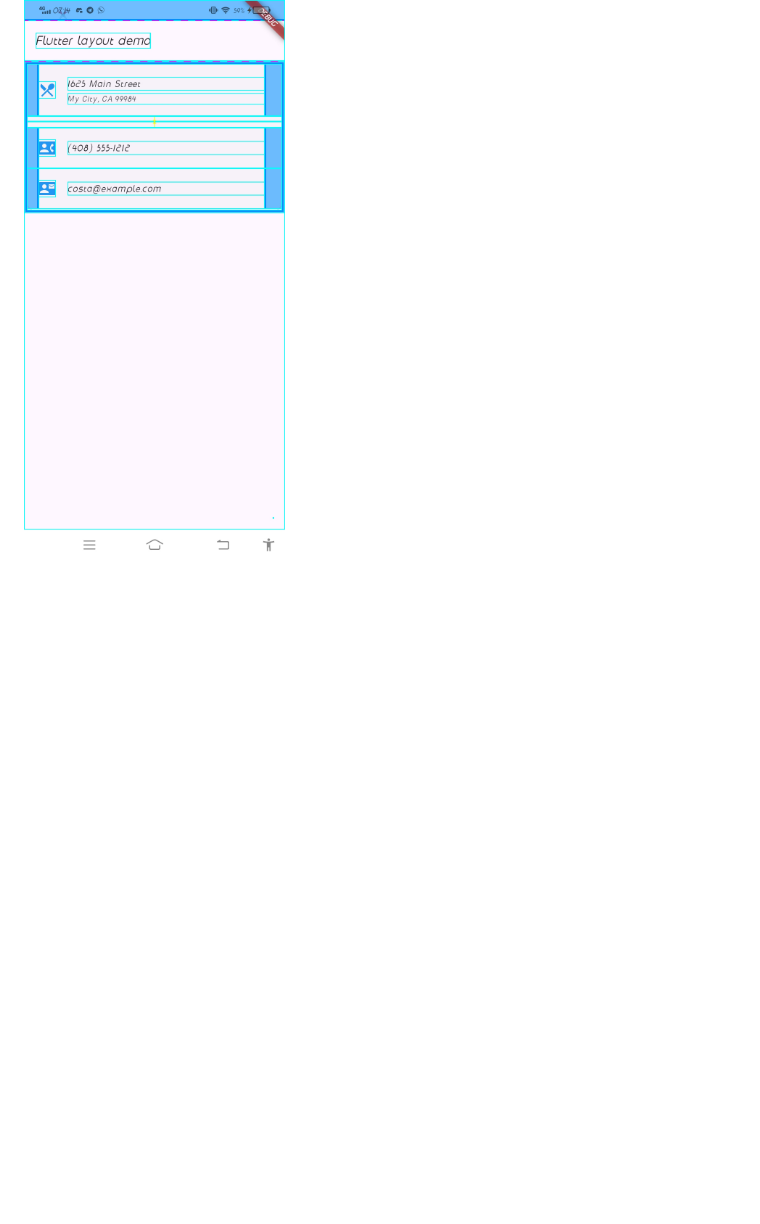
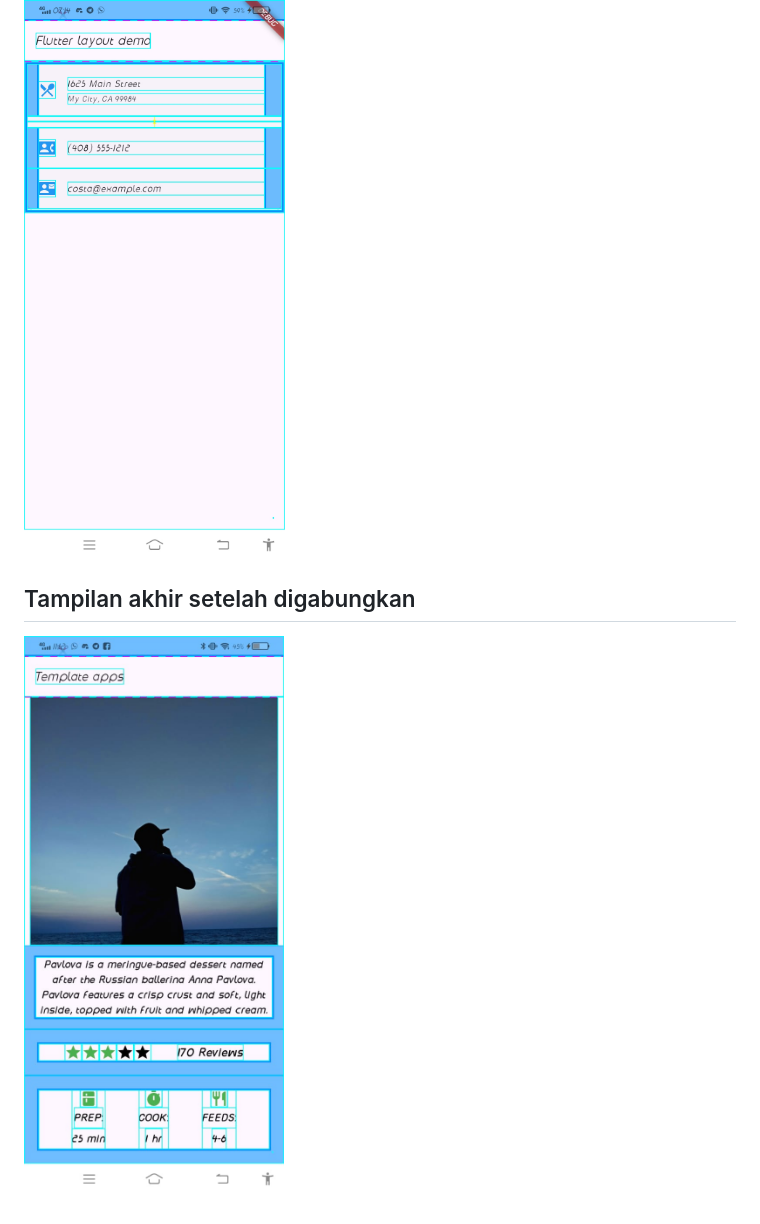
Before and after one commit to starvieree/layout_app, a Markdown page: README.md, the part around the change. Rendered like a GitHub page; pictures changed too: tampilan-akhir.jpeg (added); blank space fills up the shorter version.

```diff
--- a/README.md
+++ b/README.md
@@ -41,3 +41,6 @@ Tampilan gambar setelah diberi widget Expanded
 
 ## Build Card
 ![Hasil](build-card.jpeg)
+
+## Tampilan akhir setelah digabungkan
+![Hasil](tampilan-akhir.jpeg)
```
